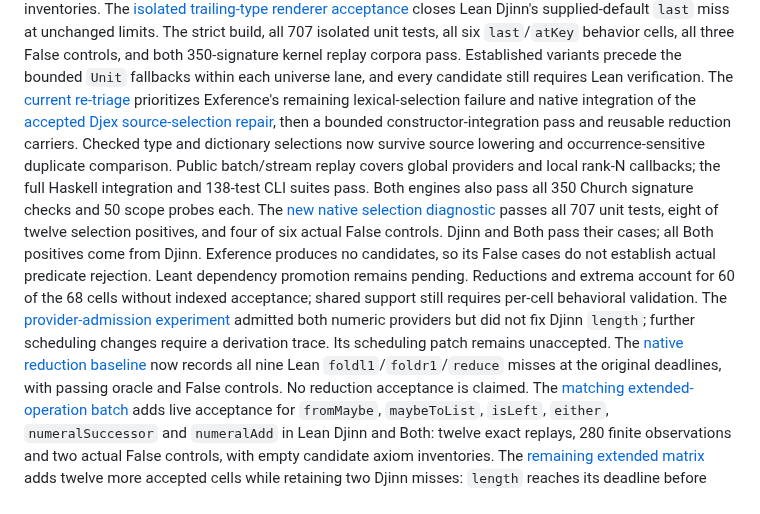
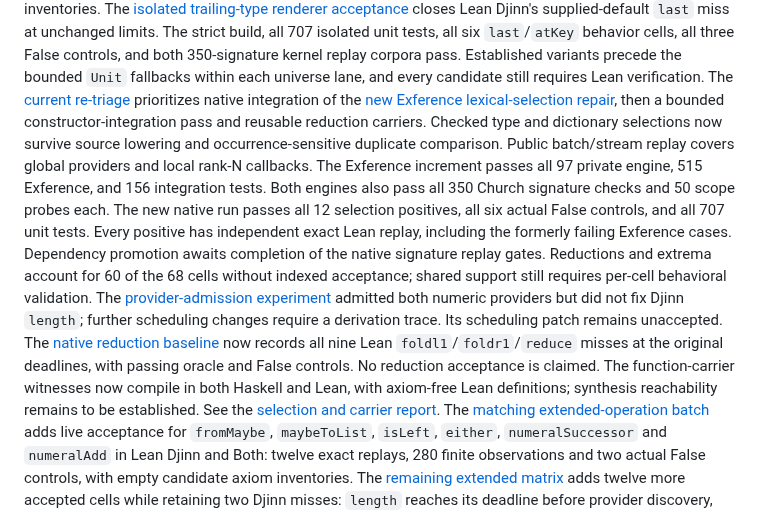
Before and after one commit to VladimirReshetnikov/Leant, a Markdown page: README.md, the part around the change. GitHub-like rendering.

```diff
--- a/README.md
+++ b/README.md
@@ -52,18 +52,18 @@ three False controls, and both 350-signature kernel replay corpora pass.
 Established variants precede the bounded `Unit` fallbacks within each universe
 lane, and every candidate still requires Lean verification. The
 [current re-triage](docs/reports/2026-09-13-synthesis-delivery-retriage.md)
-prioritizes Exference's remaining lexical-selection failure and native integration of the
-[accepted Djex source-selection repair](docs/reports/2026-09-13-scoped-source-selections.md),
+prioritizes native integration of the
+[new Exference lexical-selection repair](docs/reports/2026-09-13-exference-scoped-selections.md),
 then a bounded constructor-integration pass and reusable reduction carriers. Checked type and
 dictionary selections now survive source lowering and occurrence-sensitive
 duplicate comparison. Public batch/stream replay covers global providers and
-local rank-N callbacks; the full Haskell integration and 138-test CLI suites pass.
-Both engines also pass all 350 Church signature checks and 50 scope probes each.
-The [new native selection diagnostic](docs/reports/2026-09-13-native-selection-diagnostic.md)
-passes all 707 unit tests, eight of twelve selection positives, and four of six
-actual False controls. Djinn and Both pass their cases; all Both positives come
-from Djinn. Exference produces no candidates, so its False cases do not establish
-actual predicate rejection. Leant dependency promotion remains pending.
+local rank-N callbacks. The Exference increment passes all 97 private engine,
+515 Exference, and 156 integration tests. Both engines also pass all 350 Church
+signature checks and 50 scope probes each.
+The new native run passes all 12 selection positives, all six actual False
+controls, and all 707 unit tests. Every positive has independent exact Lean
+replay, including the formerly failing Exference cases. Dependency promotion
+awaits completion of the native signature replay gates.
 Reductions and extrema
 account for 60 of the 68 cells without indexed acceptance; shared support still
 requires per-cell behavioral validation. The
@@ -73,7 +73,9 @@ changes require a derivation trace. Its scheduling patch remains unaccepted.
 The [native reduction baseline](docs/reports/2026-09-13-native-reductions-baseline.md)
 now records all nine Lean `foldl1`/`foldr1`/`reduce` misses at the original
 deadlines, with passing oracle and False controls. No reduction acceptance
-is claimed.
+is claimed. The function-carrier witnesses now compile in both Haskell and
+Lean, with axiom-free Lean definitions; synthesis reachability remains to be
+established. See the [selection and carrier report](docs/reports/2026-09-13-exference-scoped-selections.md).
 The [matching extended-operation batch](docs/reports/2026-09-13-matching-extended-native-six.md)
 adds live acceptance for `fromMaybe`, `maybeToList`, `isLeft`, `either`,
 `numeralSuccessor` and `numeralAdd` in Lean Djinn and Both: twelve exact replays,
```
Also changed, not shown: docs/reports/2026-09-13-exference-scoped-selections.md (added, +58 -0 lines), docs/reports/2026-09-13-synthesis-delivery-retriage.md (+8 -8 lines).
